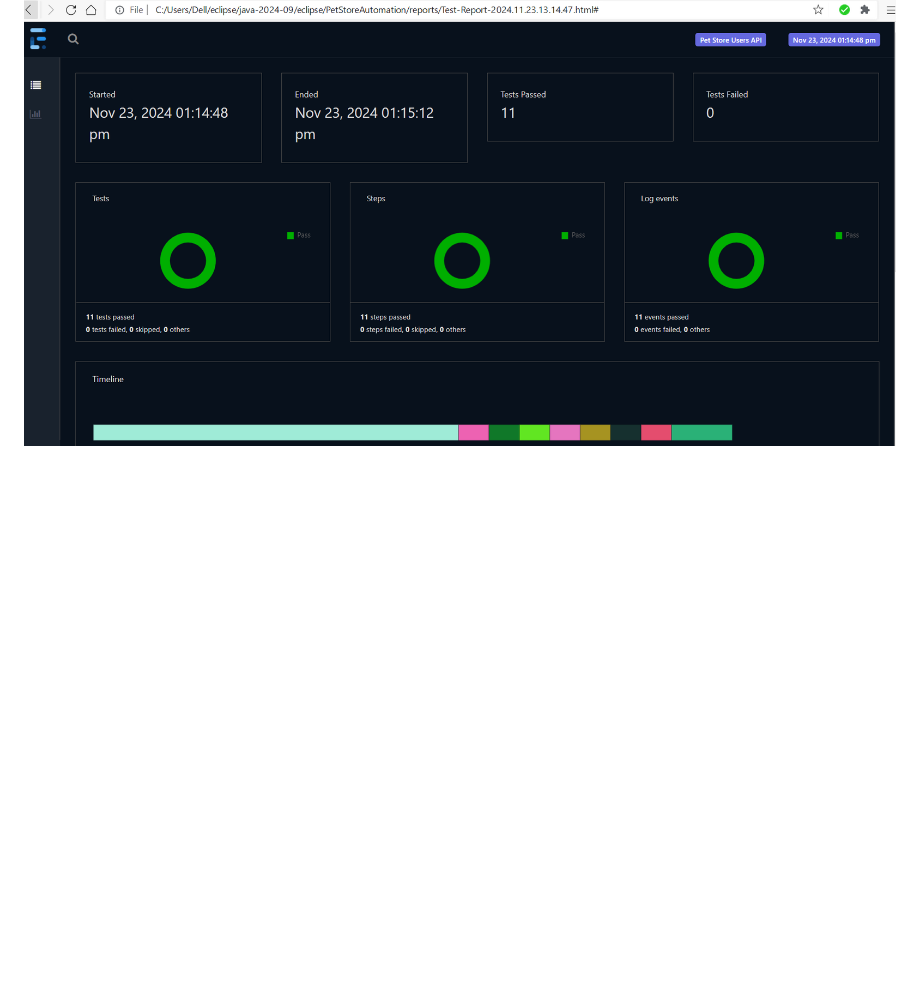
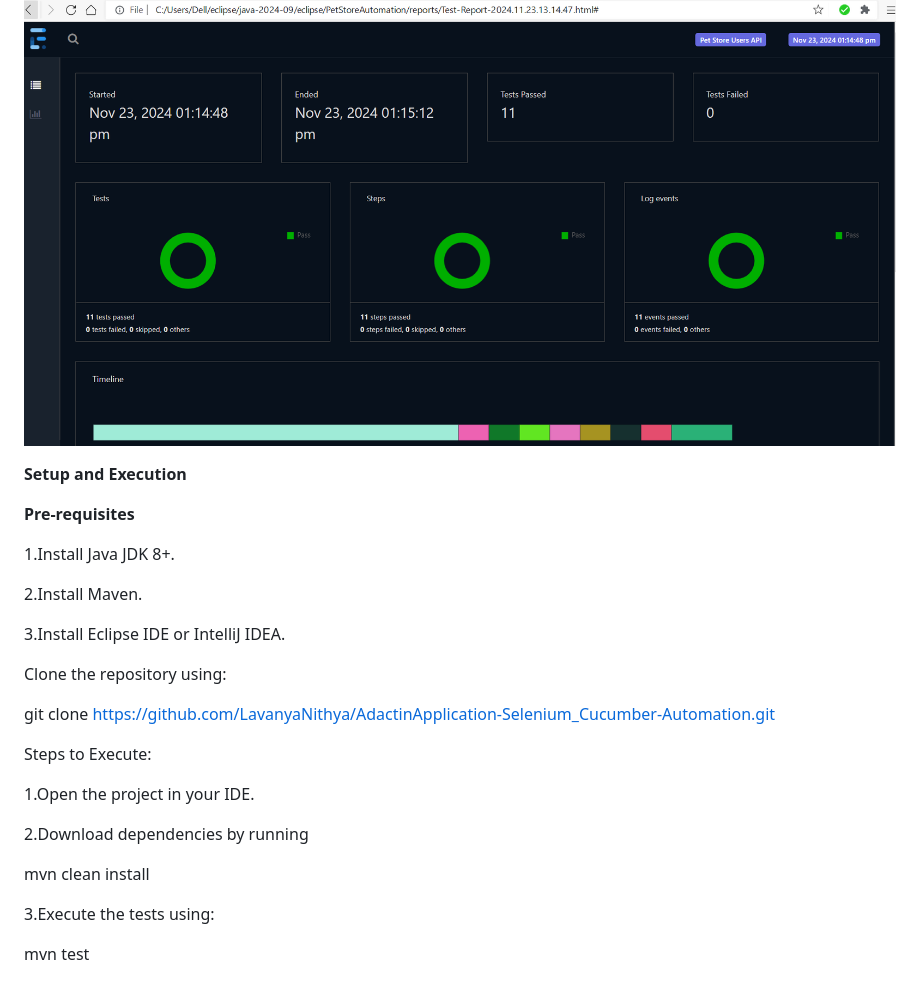
Before and after one commit to LavanyaNithya/PetStore-Restassured-Automation, a Markdown page: README.md, the part around the change. Drawn GitHub-style; blank space fills up the shorter version.

```diff
--- a/README.md
+++ b/README.md
@@ -155,3 +155,30 @@ PetStoreAutomation/
 **Report2**
 
 ![PetStore ss2](PetStore%20screenshots/Petstore%20ss2.PNG)
+
+
+**Setup and Execution**
+
+**Pre-requisites**
+
+1.Install Java JDK 8+.
+
+2.Install Maven.
+
+3.Install Eclipse IDE or IntelliJ IDEA.
+
+Clone the repository using:
+
+git clone https://github.com/LavanyaNithya/AdactinApplication-Selenium_Cucumber-Automation.git
+
+Steps to Execute:
+
+1.Open the project in your IDE.
+
+2.Download dependencies by running
+
+mvn clean install
+
+3.Execute the tests using:
+
+mvn test
```
